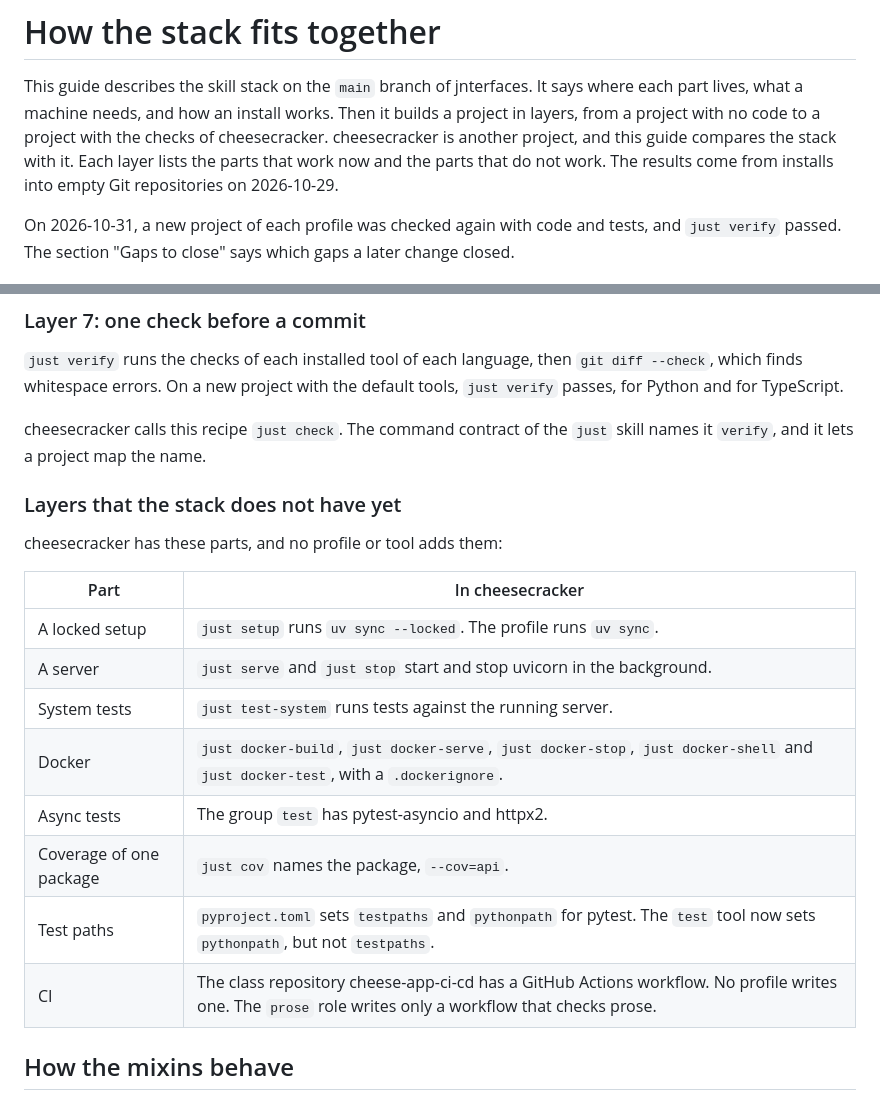
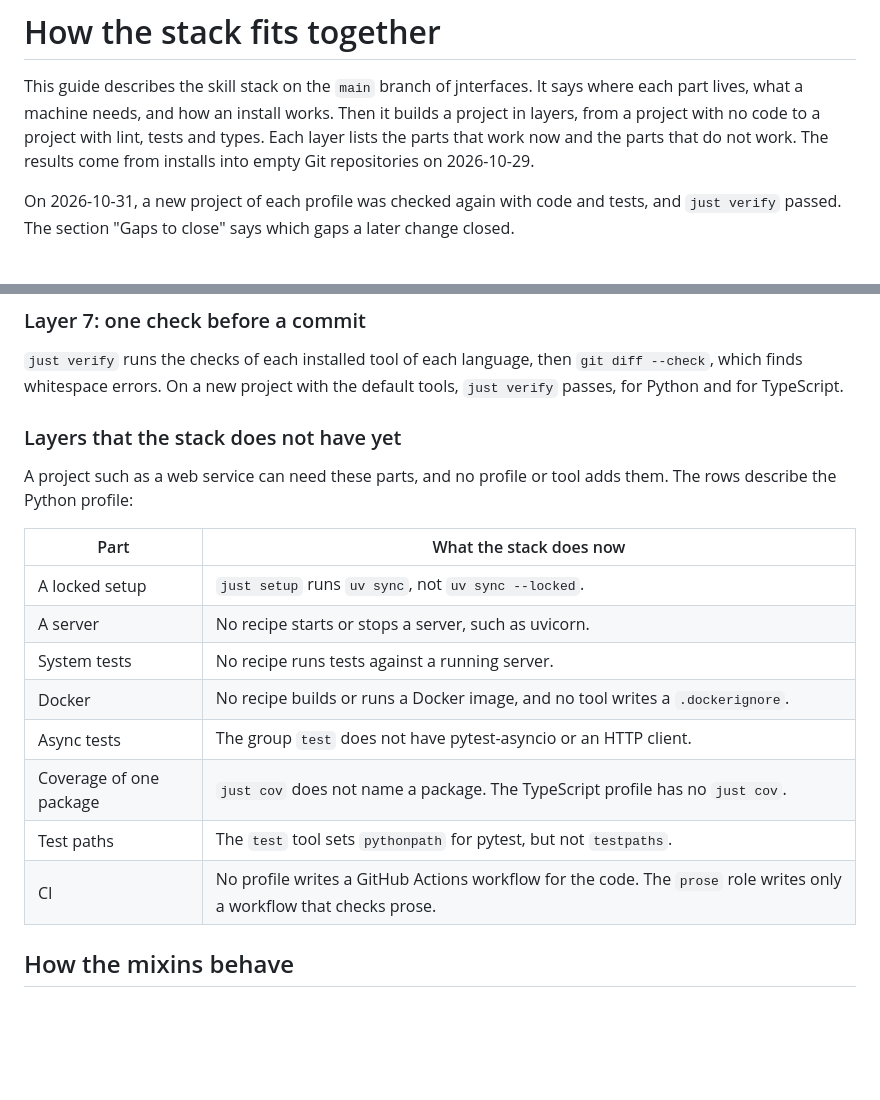
Before and after one commit to rahuldave/jnterfaces, a Markdown page: docs/stack-guide.md, 2 parts joined by grey strips. GitHub-like rendering; blank space fills up the shorter version.

Commit message:
docs: drop cheesecracker from the stack guide (#30)
The guide measured the stack against another project that readers do not
know. The table of missing layers now says what the stack does now.

Coded using Claude

```diff
--- a/docs/stack-guide.md
+++ b/docs/stack-guide.md
@@ -3,8 +3,8 @@
 This guide describes the skill stack on the `main` branch of jnterfaces. It
 says where each part lives, what a machine needs, and how an install works.
 Then it builds a project in layers, from a project with no code to a project
-with the checks of cheesecracker. cheesecracker is another project, and this
-guide compares the stack with it. Each layer lists the parts that work now and the parts that do not work. The results come
+with lint, tests and types. Each layer lists the parts that work now and the
+parts that do not work. The results come
 from installs into empty Git repositories on 2026-10-29.
 
 On 2026-10-31, a new project of each profile was checked again with code and
@@ -430,23 +430,21 @@ typecheck` runs `tsc --noEmit`. With no `.ts` file in `src` yet, it passes.
 `git diff --check`, which finds whitespace errors. On a new project with the
 default tools, `just verify` passes, for Python and for TypeScript.
 
-cheesecracker calls this recipe `just check`. The command contract of the
-`just` skill names it `verify`, and it lets a project map the name.
-
 ### Layers that the stack does not have yet
 
-cheesecracker has these parts, and no profile or tool adds them:
+A project such as a web service can need these parts, and no profile or tool
+adds them. The rows describe the Python profile:
 
-| Part | In cheesecracker |
+| Part | What the stack does now |
 |---|---|
-| A locked setup | `just setup` runs `uv sync --locked`. The profile runs `uv sync`. |
-| A server | `just serve` and `just stop` start and stop uvicorn in the background. |
-| System tests | `just test-system` runs tests against the running server. |
-| Docker | `just docker-build`, `just docker-serve`, `just docker-stop`, `just docker-shell` and `just docker-test`, with a `.dockerignore`. |
-| Async tests | The group `test` has pytest-asyncio and httpx2. |
-| Coverage of one package | `just cov` names the package, `--cov=api`. |
-| Test paths | `pyproject.toml` sets `testpaths` and `pythonpath` for pytest. The `test` tool now sets `pythonpath`, but not `testpaths`. |
-| CI | The class repository cheese-app-ci-cd has a GitHub Actions workflow. No profile writes one. The `prose` role writes only a workflow that checks prose. |
+| A locked setup | `just setup` runs `uv sync`, not `uv sync --locked`. |
+| A server | No recipe starts or stops a server, such as uvicorn. |
+| System tests | No recipe runs tests against a running server. |
+| Docker | No recipe builds or runs a Docker image, and no tool writes a `.dockerignore`. |
+| Async tests | The group `test` does not have pytest-asyncio or an HTTP client. |
+| Coverage of one package | `just cov` does not name a package. The TypeScript profile has no `just cov`. |
+| Test paths | The `test` tool sets `pythonpath` for pytest, but not `testpaths`. |
+| CI | No profile writes a GitHub Actions workflow for the code. The `prose` role writes only a workflow that checks prose. |
 
 ## How the mixins behave
 
```
